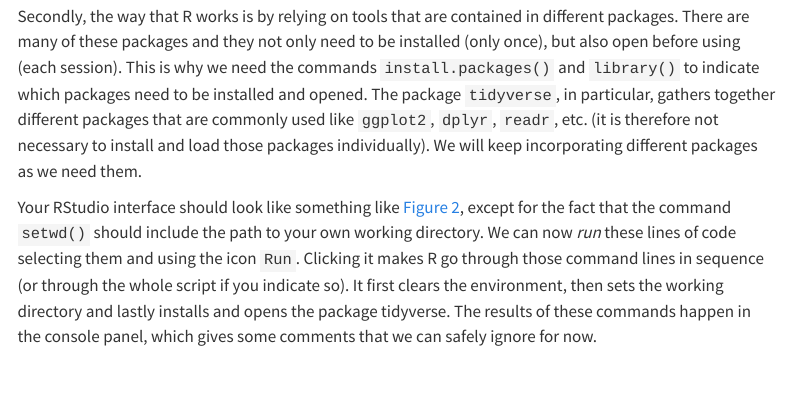
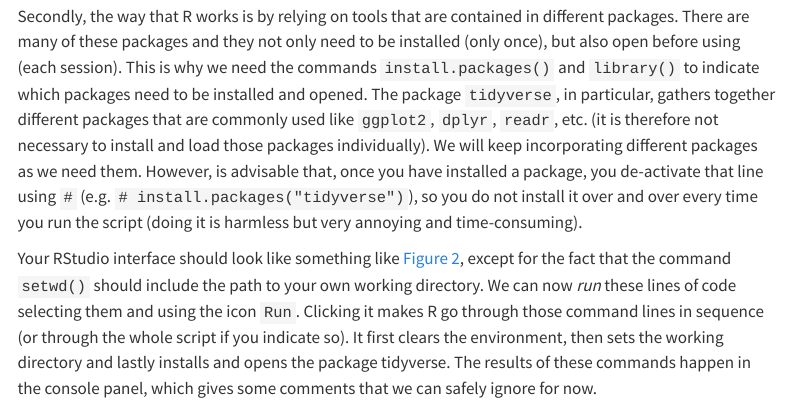
Before and after one commit to fjbeltrantapia/quantitative-methods-for-historians, a Quarto document (get-r.qmd): the page in a window 1100 px wide, from 1920 px down. Rendered offline with R 4.5, knitr and Pandoc in place of Quarto, with nearby package versions; menus at the side of the page are left out.

Commit message:
minor changes

```diff
--- a/get-r.qmd
+++ b/get-r.qmd
@@ -60,7 +60,7 @@ Notice that the symbol `#` allows creating "comments" (the characters turn green
 
 A couple of further clarifications are though in order. Firstly, it is often difficult to type the correct directory path (the one above is the one in my computer). Setting it manually through the menu helps properly selecting the folder you want to be working from: `Session/Set working directory/Choose directory...` Implementing this operation actually runs the necessary command in the *console*, so you can actually see the path to your folder or copy and paste it into the script (as it will be type in the script, you won't need to do this again). I cannot emphasise enough how important this step is, since it indicates R where in our computer we will be working (so it is easy to access the necessary files). In this regard, it is important to have a folder structure (data, results, etc.) that facilitates navigating through your files.
 
-Secondly, the way that R works is by relying on tools that are contained in different packages. There are many of these packages and they not only need to be installed (only once), but also open before using (each session). This is why we need the commands `install.packages()` and `library()` to indicate which packages need to be installed and opened. The package `tidyverse`, in particular, gathers together different packages that are commonly used like `ggplot2`, `dplyr`, `readr`, etc. (it is therefore not necessary to install and load those packages individually). We will keep incorporating different packages as we need them.
+Secondly, the way that R works is by relying on tools that are contained in different packages. There are many of these packages and they not only need to be installed (only once), but also open before using (each session). This is why we need the commands `install.packages()` and `library()` to indicate which packages need to be installed and opened. The package `tidyverse`, in particular, gathers together different packages that are commonly used like `ggplot2`, `dplyr`, `readr`, etc. (it is therefore not necessary to install and load those packages individually). We will keep incorporating different packages as we need them. However, is advisable that, once you have installed a package, you de-activate that line using `#` (e.g. `# install.packages("tidyverse")`), so you do not install it over and over every time you run the script (doing it is harmless but very annoying and time-consuming).
 
 Your RStudio interface should look like something like @fig-r-prelim, except for the fact that the command `setwd()` should include the path to your own working directory. We can now *run* these lines of code selecting them and using the icon `Run`. Clicking it makes R go through those command lines in sequence (or through the whole script if you indicate so). It first clears the environment, then sets the working directory and lastly installs and opens the package tidyverse. The results of these commands happen in the console panel, which gives some comments that we can safely ignore for now.
 
```
Also changed, not shown: instructions.qmd (+1 -1 lines), docs/search.json, 3 other files.
